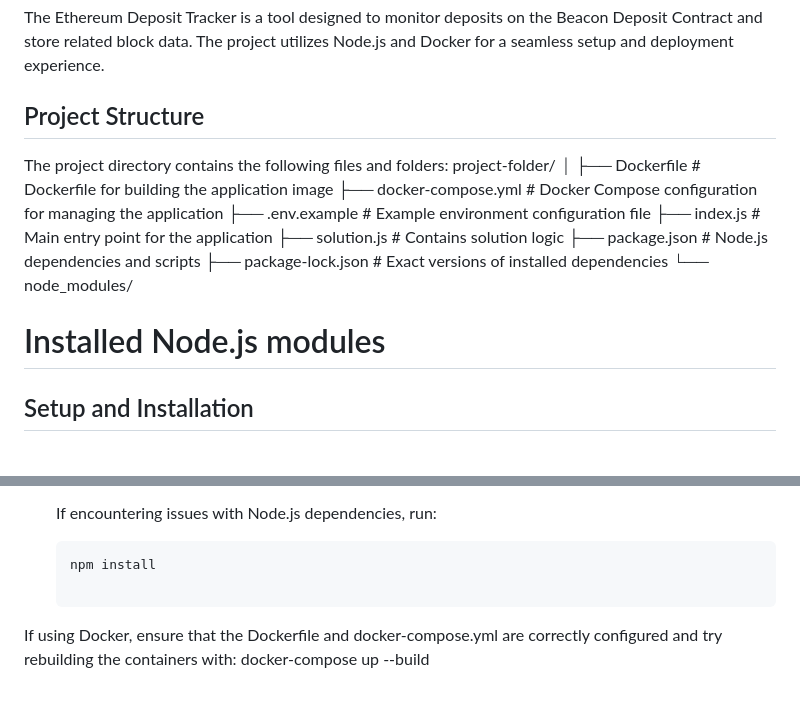
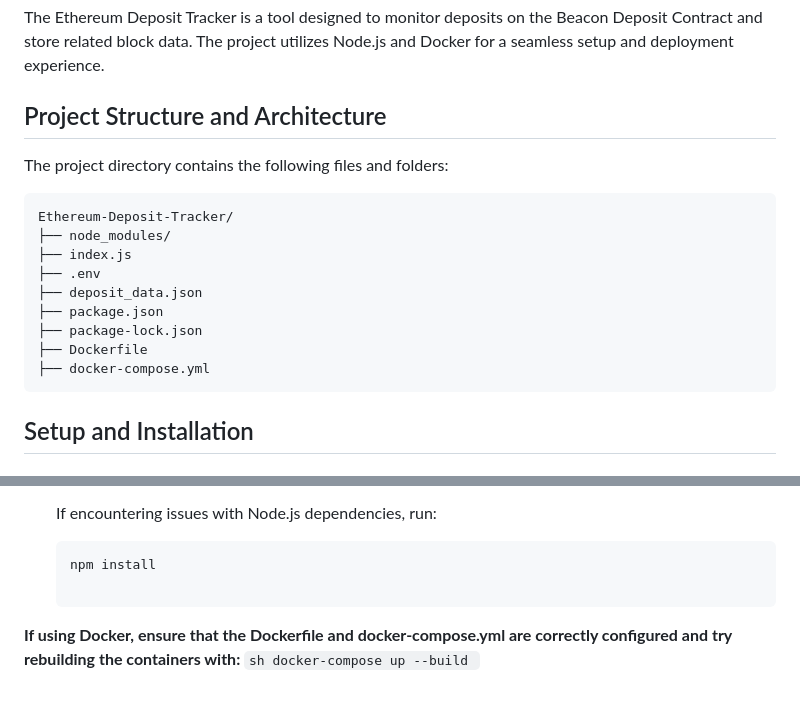
Before and after one commit to Tanmay4803/Ethereum-Deposit-Tracker, a Markdown page: README.md, 2 parts joined by grey strips. Rendered like a GitHub page.

````diff
--- a/README.md
+++ b/README.md
@@ -4,12 +4,19 @@
 
 The Ethereum Deposit Tracker is a tool designed to monitor deposits on the Beacon Deposit Contract and store related block data. The project utilizes Node.js and Docker for a seamless setup and deployment experience.
 
-## Project Structure
-
+## Project Structure and Architecture
 The project directory contains the following files and folders:
-project-folder/ │ ├── Dockerfile # Dockerfile for building the application image ├── docker-compose.yml # Docker Compose configuration for managing the application ├── .env.example # Example environment configuration file ├── index.js # Main entry point for the application ├── solution.js # Contains solution logic ├── package.json # Node.js dependencies and scripts ├── package-lock.json # Exact versions of installed dependencies └── node_modules/
-# Installed Node.js modules
-
+<pre>
+Ethereum-Deposit-Tracker/
+├── node_modules/
+├── index.js
+├── .env
+├── deposit_data.json
+├── package.json
+├── package-lock.json
+├── Dockerfile
+├── docker-compose.yml
+</pre>
 
 ## Setup and Installation
 
@@ -144,5 +151,7 @@ Before setting up the project, ensure you have the following installed:
   ```bash
   npm install
 
-If using Docker, ensure that the Dockerfile and docker-compose.yml are correctly configured and try rebuilding the containers with:
-docker-compose up --build
+**If using Docker, ensure that the Dockerfile and docker-compose.yml are correctly configured and try rebuilding the containers with:**
+    ```sh
+    docker-compose up --build
+    ```
````
